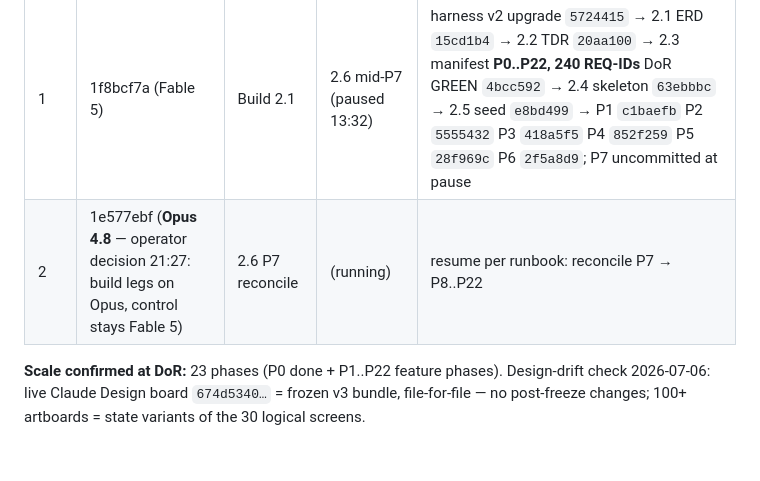
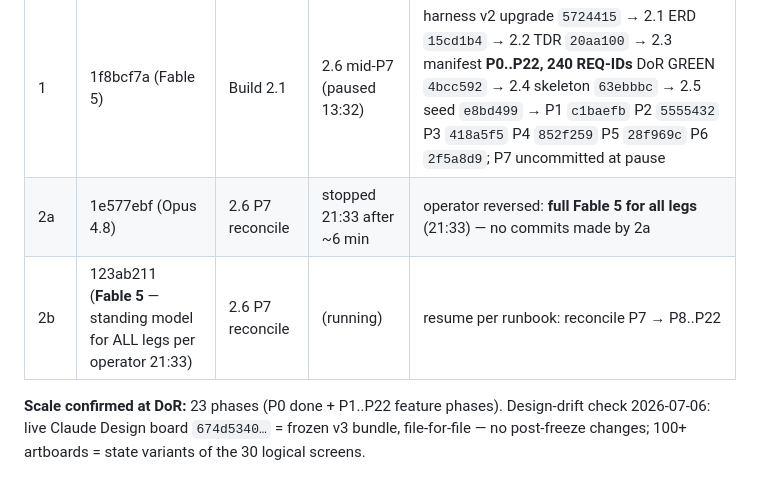
Before and after one commit to bryanphan66/loop-harness, a Markdown page: plans/260706-0813-autoscript-macro2-build/plan.md, the part around the change. Rendered like a GitHub page.

Commit message:
docs(plan): operator switched all legs to Fable 5; leg-2b dispatched

```diff
--- a/plans/260706-0813-autoscript-macro2-build/plan.md
+++ b/plans/260706-0813-autoscript-macro2-build/plan.md
@@ -27,7 +27,8 @@
 | Leg | Session | Start stage | End stage | Notes |
 |---|---|---|---|---|
 | 1 | 1f8bcf7a (Fable 5) | Build 2.1 | 2.6 mid-P7 (paused 13:32) | harness v2 upgrade `5724415` → 2.1 ERD `15cd1b4` → 2.2 TDR `20aa100` → 2.3 manifest **P0..P22, 240 REQ-IDs** DoR GREEN `4bcc592` → 2.4 skeleton `63ebbbc` → 2.5 seed `e8bd499` → P1 `c1baefb` P2 `5555432` P3 `418a5f5` P4 `852f259` P5 `28f969c` P6 `2f5a8d9`; P7 uncommitted at pause |
-| 2 | 1e577ebf (**Opus 4.8** — operator decision 21:27: build legs on Opus, control stays Fable 5) | 2.6 P7 reconcile | (running) | resume per runbook: reconcile P7 → P8..P22 |
+| 2a | 1e577ebf (Opus 4.8) | 2.6 P7 reconcile | stopped 21:33 after ~6 min | operator reversed: **full Fable 5 for all legs** (21:33) — no commits made by 2a |
+| 2b | 123ab211 (**Fable 5** — standing model for ALL legs per operator 21:33) | 2.6 P7 reconcile | (running) | resume per runbook: reconcile P7 → P8..P22 |
 
 **Scale confirmed at DoR:** 23 phases (P0 done + P1..P22 feature phases). Design-drift check 2026-07-06: live Claude Design board `674d5340…` = frozen v3 bundle, file-for-file — no post-freeze changes; 100+ artboards = state variants of the 30 logical screens.
 
```
